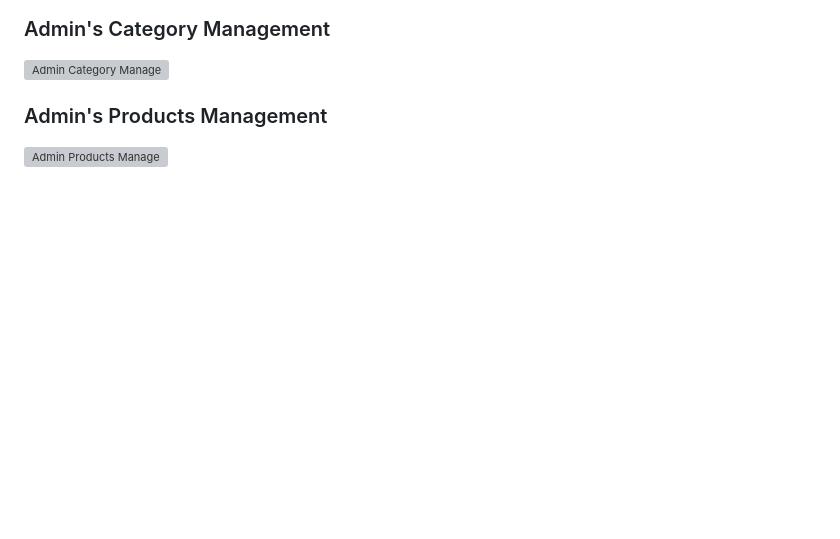
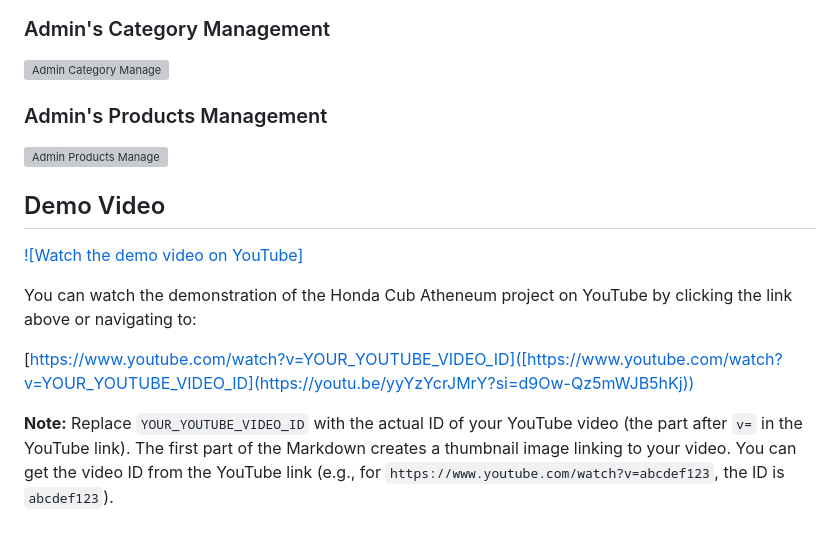
Before and after one commit to 99Kalana/Springboot-Web-App-Project-HondaCub-Atheneum, a Markdown page: README.md, the part around the change. Rendered like a GitHub page; blank space fills up the shorter version; grey boxes are pictures that could not be loaded.

```diff
--- a/README.md
+++ b/README.md
@@ -128,3 +128,14 @@ Here are some key features of the Honda Cub Atheneum platform based on the User'
 
 ### Admin's Products Management
 ![Admin Products Manage](Frontend/Project_Screenshots/Admin_Sparepart_Management.png)
+
+
+## Demo Video
+
+[![Watch the demo video on YouTube]]([https://www.youtube.com/watch?v=YOUR_YOUTUBE_VIDEO_ID](https://youtu.be/yyYzYcrJMrY?si=d9Ow-Qz5mWJB5hKj))
+
+You can watch the demonstration of the Honda Cub Atheneum project on YouTube by clicking the link above or navigating to:
+
+[https://www.youtube.com/watch?v=YOUR_YOUTUBE_VIDEO_ID]([https://www.youtube.com/watch?v=YOUR_YOUTUBE_VIDEO_ID](https://youtu.be/yyYzYcrJMrY?si=d9Ow-Qz5mWJB5hKj))
+
+**Note:** Replace `YOUR_YOUTUBE_VIDEO_ID` with the actual ID of your YouTube video (the part after `v=` in the YouTube link). The first part of the Markdown creates a thumbnail image linking to your video. You can get the video ID from the YouTube link (e.g., for `https://www.youtube.com/watch?v=abcdef123`, the ID is `abcdef123`).
```
